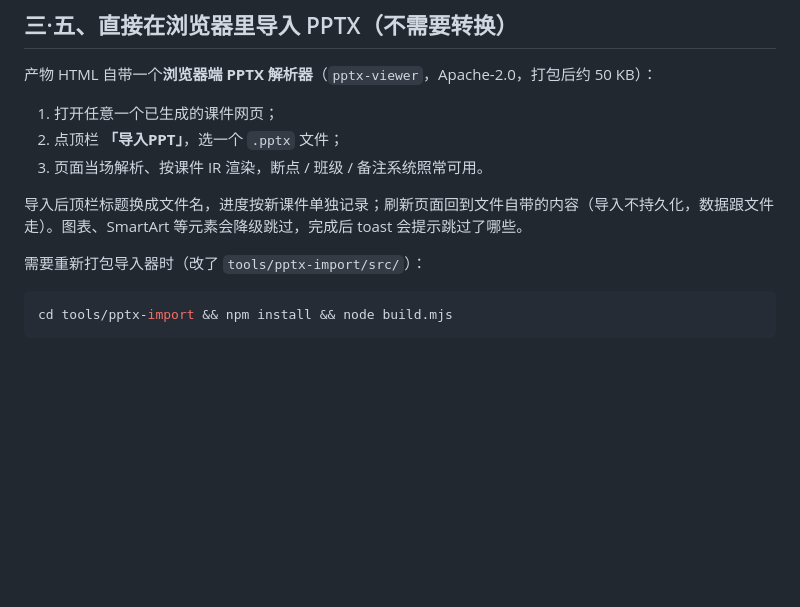
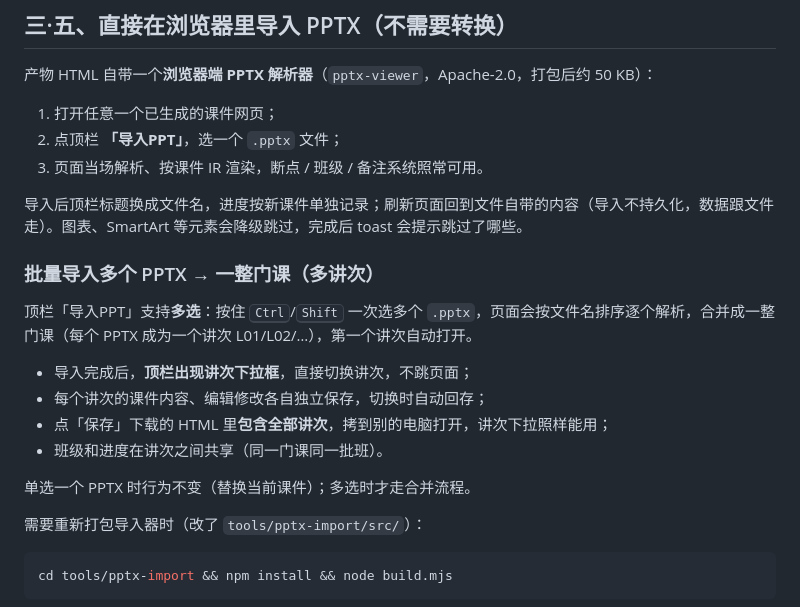
Before and after one commit to 104-momo/pptx-progress-deck, a Markdown page: README.md, the part around the change. Drawn GitHub-style; blank space fills up the shorter version.

Commit message:
docs(v2.1): 添加浏览器内批量导入多PPTX合并成一整门课的使用说明

```diff
--- a/README.md
+++ b/README.md
@@ -77,6 +77,17 @@ python3 convert.py --config config.json
 3. 页面当场解析、按课件 IR 渲染，断点 / 班级 / 备注系统照常可用。
 
 导入后顶栏标题换成文件名，进度按新课件单独记录；刷新页面回到文件自带的内容（导入不持久化，数据跟文件走）。图表、SmartArt 等元素会降级跳过，完成后 toast 会提示跳过了哪些。
+
+### 批量导入多个 PPTX → 一整门课（多讲次）
+
+顶栏「导入PPT」支持**多选**：按住 <kbd>Ctrl</kbd>/<kbd>Shift</kbd> 一次选多个 `.pptx`，页面会按文件名排序逐个解析，合并成一整门课（每个 PPTX 成为一个讲次 L01/L02/…），第一个讲次自动打开。
+
+- 导入完成后，**顶栏出现讲次下拉框**，直接切换讲次，不跳页面；
+- 每个讲次的课件内容、编辑修改各自独立保存，切换时自动回存；
+- 点「保存」下载的 HTML 里**包含全部讲次**，拷到别的电脑打开，讲次下拉照样能用；
+- 班级和进度在讲次之间共享（同一门课同一批班）。
+
+单选一个 PPTX 时行为不变（替换当前课件）；多选时才走合并流程。
 
 需要重新打包导入器时（改了 `tools/pptx-import/src/`）：
 
```
